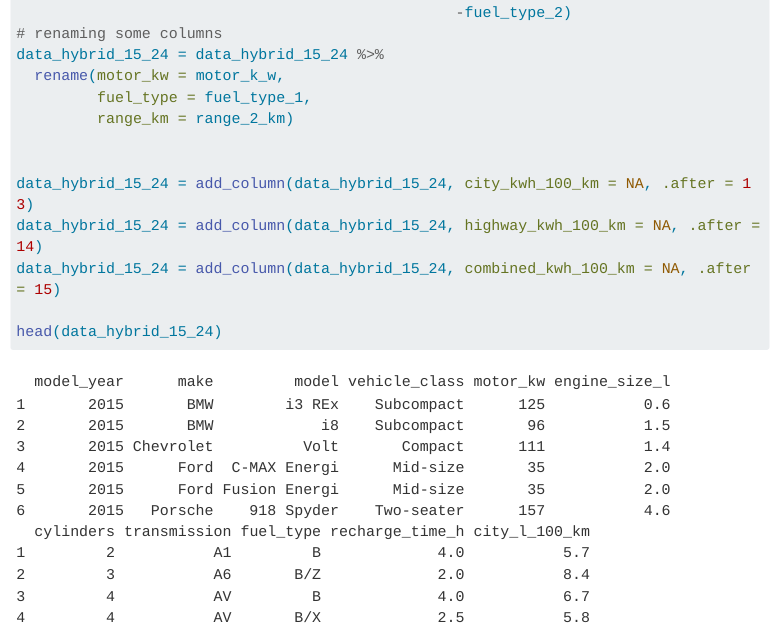
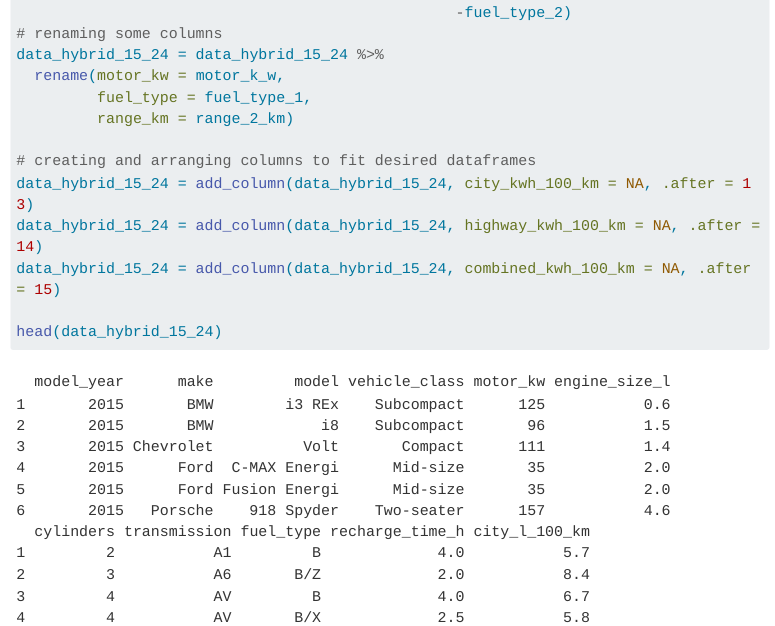
Before and after one commit to mctreasure/6200-Final-Project, a Quarto document (final_project.qmd): the page in a window 1100 px wide, from 1810 px down. Rendered offline with R 4.5, knitr and Pandoc in place of Quarto, with nearby package versions; some code elsewhere in the file could not run offline; menus at the side of the page are left out; long lines of code are wrapped; column names are cleaned by a stand-in for the janitor package.

Commit message:
final commit on data mutations hopefully

```diff
--- a/final_project.qmd
+++ b/final_project.qmd
@@ -82,7 +82,7 @@ data_hybrid_15_24 = data_hybrid_15_24 %>%
          fuel_type = fuel_type_1,
          range_km = range_2_km)
 
-
+# creating and arranging columns to fit desired dataframes
 data_hybrid_15_24 = add_column(data_hybrid_15_24, city_kwh_100_km = NA, .after = 13)
 data_hybrid_15_24 = add_column(data_hybrid_15_24, highway_kwh_100_km = NA, .after = 14)
 data_hybrid_15_24 = add_column(data_hybrid_15_24, combined_kwh_100_km = NA, .after = 15)
```
Also changed, not shown: AppInter.R (+0 -1 lines).
